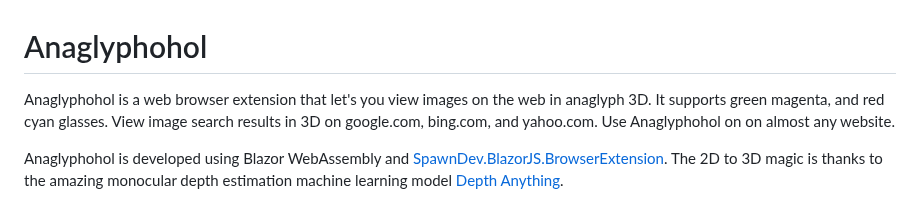
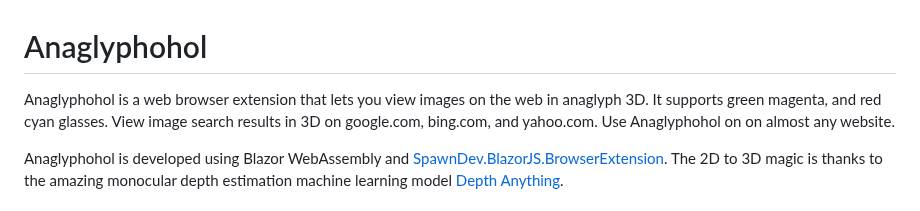
Before and after one commit to LostBeard/Anaglyphohol, a Markdown page: README.md, the part around the change. GitHub-like rendering.

Commit message:
Grammar fix

```diff
--- a/README.md
+++ b/README.md
@@ -1,6 +1,6 @@
 # Anaglyphohol
 
-Anaglyphohol is a web browser extension that let's you view images on the web in anaglyph 3D. It supports green magenta, and red cyan glasses. View image search results in 3D on google.com, bing.com, and yahoo.com. Use Anaglyphohol on on almost any website.
+Anaglyphohol is a web browser extension that lets you view images on the web in anaglyph 3D. It supports green magenta, and red cyan glasses. View image search results in 3D on google.com, bing.com, and yahoo.com. Use Anaglyphohol on on almost any website.
 
 Anaglyphohol is developed using Blazor WebAssembly and [SpawnDev.BlazorJS.BrowserExtension](https://github.com/LostBeard/SpawnDev.BlazorJS.BrowserExtension). The 2D to 3D magic is thanks to the amazing monocular depth estimation machine learning model [Depth Anything](https://huggingface.co/depth-anything/Depth-Anything-V2-Small).
 
```
